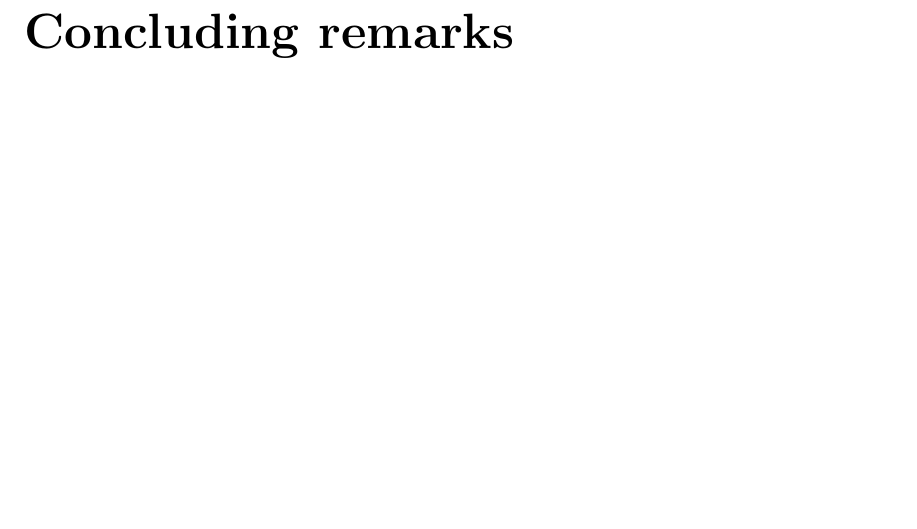
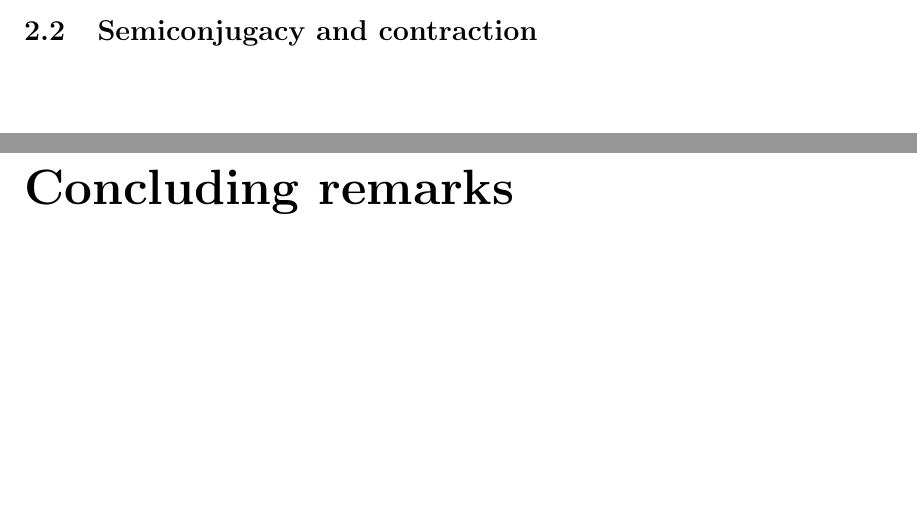
Before and after one commit to fabtopos/Cat_Bool_Net, a LaTeX thesis (main.tex, which reads chapters/Maps_Boolean.tex): part of page 18 of 19 before the commit and two parts of pages 17 and 18 of 19 after it, the two joined at a grey line, cut at the place of the change. Compiled offline with pdfLaTeX.

Commit message:
Update on Overleaf.

```diff
--- a/chapters/Maps_Boolean.tex
+++ b/chapters/Maps_Boolean.tex
@@ -692,3 +692,6 @@ The characterization has a particularly simple interpretation when the update ma
 
     The corresponding cube map appears in Example~\ref{ex:coordinate-isometry}. The directed cycle in $W(q)$ records coordinate dependencies, whereas the two cycles of length three above record the evolution of states. Although $q$ preserves distances between pairs of updated states, it need not move each state along a cube edge: $d_H(000,q(000))=2$.
 \end{example}
+
+
+\section{Semiconjugacy and contraction}
```
